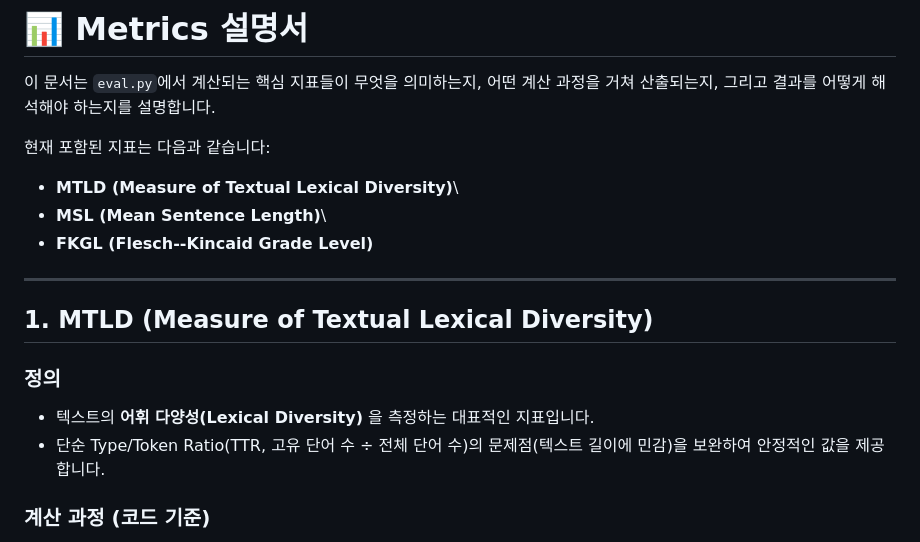
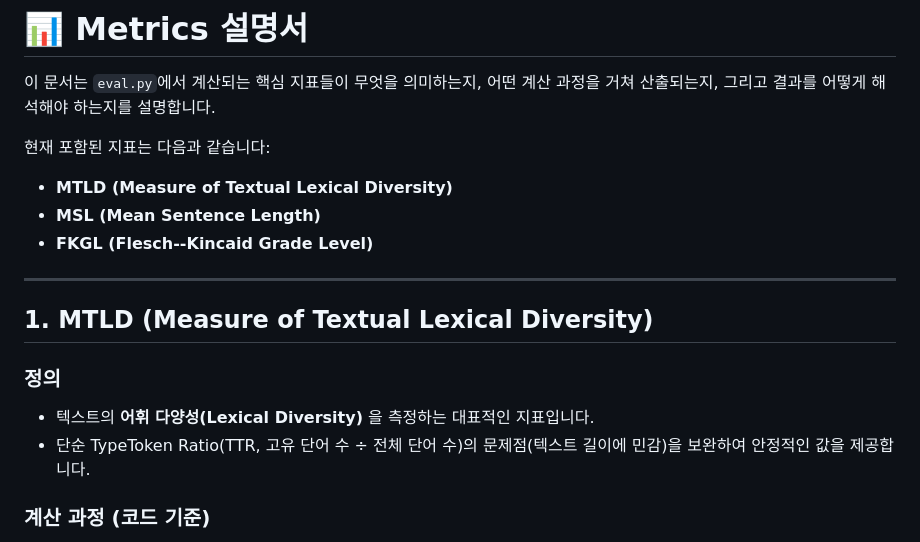
Before and after one commit to SeonGyuJang/DoF_Experiment, a Markdown page: metrics.md, the part around one of its changes. Rendered like a GitHub page.

```diff
--- a/metrics.md
+++ b/metrics.md
@@ -6,8 +6,8 @@
 
 현재 포함된 지표는 다음과 같습니다:
 
--   **MTLD (Measure of Textual Lexical Diversity)**\
--   **MSL (Mean Sentence Length)**\
+-   **MTLD (Measure of Textual Lexical Diversity)**
+-   **MSL (Mean Sentence Length)**
 -   **FKGL (Flesch--Kincaid Grade Level)**
 
 ------------------------------------------------------------------------
@@ -18,7 +18,7 @@
 
 -   텍스트의 **어휘 다양성(Lexical Diversity)** 을 측정하는 대표적인
     지표입니다.
--   단순 Type/Token Ratio(TTR, 고유 단어 수 ÷ 전체 단어 수)의
+-   단순 TypeToken Ratio(TTR, 고유 단어 수 ÷ 전체 단어 수)의
     문제점(텍스트 길이에 민감)을 보완하여 안정적인 값을 제공합니다.
 
 ### 계산 과정 (코드 기준)
```
Also changed, not shown: other parts of metrics.md (+2 -2 lines).
